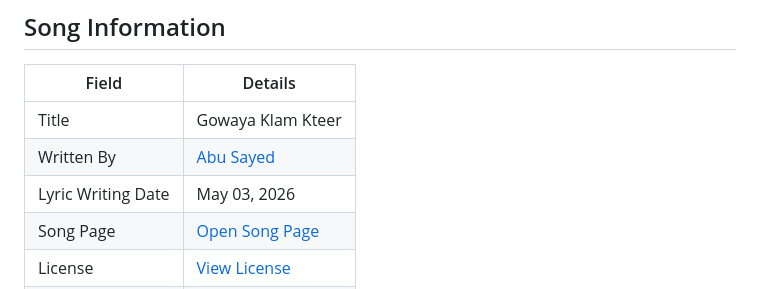
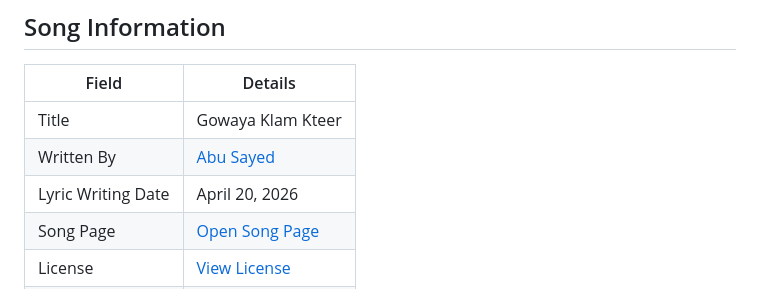
Before and after one commit to ImAbuSayed/gowaya-klam-kteer, a Markdown page: README.md, the part around the change. Rendered like a GitHub page.

Commit message:
docs: update public README

```diff
--- a/README.md
+++ b/README.md
@@ -10,7 +10,7 @@
 |-------|---------|
 | Title | Gowaya Klam Kteer |
 | Written By | [Abu Sayed](https://abusayed.com.bd/) |
-| Lyric Writing Date | May 03, 2026 |
+| Lyric Writing Date | April 20, 2026 |
 | Song Page | [Open Song Page](https://imabusayed.github.io/gowaya-klam-kteer/) |
 | License | [View License](./LICENSE.md) |
 | Artist | Abu Sayed |
```
